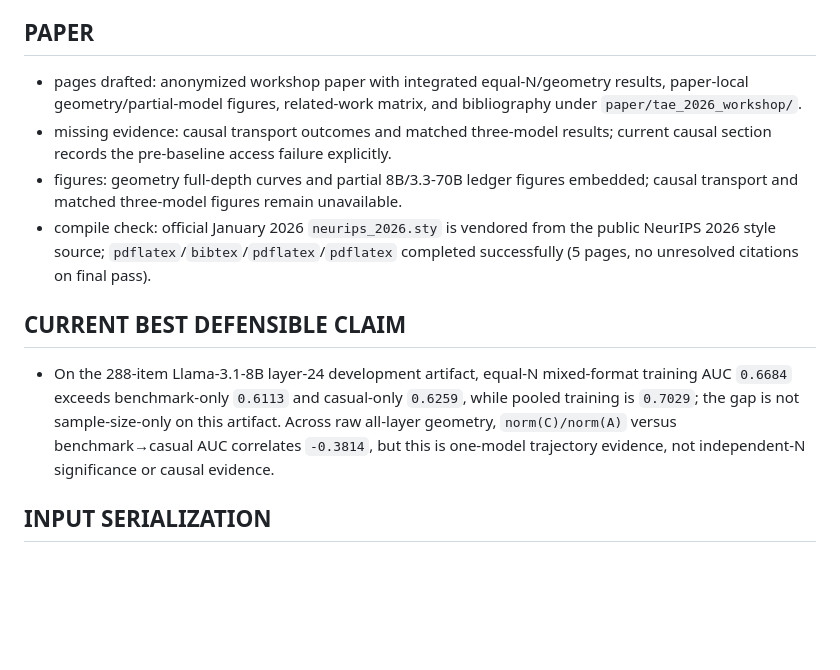
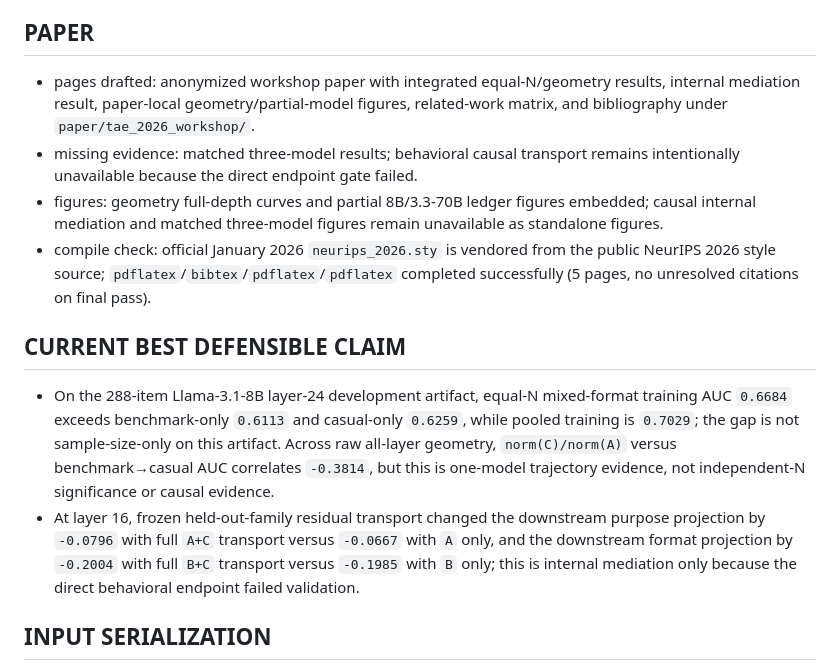
Before and after one commit to ianshxn/probe-experiment, a Markdown page: runs/tae_2026/STATUS.md, the part around the change. GitHub-like rendering; blank space fills up the shorter version.

Commit message:
Update paper ledger for internal mediation

```diff
--- a/runs/tae_2026/STATUS.md
+++ b/runs/tae_2026/STATUS.md
@@ -40,13 +40,14 @@ MODELS: Llama-3.1-8B-Instruct (revision `0e9e39f249a16976918f6564b8830bc894c8965
 - open critical findings: target-format exposure control; 72-versus-80 coverage provenance; conditional (not refit) family bootstrap; full-depth fixed-dimensional controls; causal endpoint baseline blocked by gated 8B access; pending 3.1-70B extraction; legacy layer semantics guarded.
 
 ## PAPER
-- pages drafted: anonymized workshop paper with integrated equal-N/geometry results, paper-local geometry/partial-model figures, related-work matrix, and bibliography under `paper/tae_2026_workshop/`.
-- missing evidence: causal transport outcomes and matched three-model results; current causal section records the pre-baseline access failure explicitly.
-- figures: geometry full-depth curves and partial 8B/3.3-70B ledger figures embedded; causal transport and matched three-model figures remain unavailable.
+- pages drafted: anonymized workshop paper with integrated equal-N/geometry results, internal mediation result, paper-local geometry/partial-model figures, related-work matrix, and bibliography under `paper/tae_2026_workshop/`.
+- missing evidence: matched three-model results; behavioral causal transport remains intentionally unavailable because the direct endpoint gate failed.
+- figures: geometry full-depth curves and partial 8B/3.3-70B ledger figures embedded; causal internal mediation and matched three-model figures remain unavailable as standalone figures.
 - compile check: official January 2026 `neurips_2026.sty` is vendored from the public NeurIPS 2026 style source; `pdflatex`/`bibtex`/`pdflatex`/`pdflatex` completed successfully (5 pages, no unresolved citations on final pass).
 
 ## CURRENT BEST DEFENSIBLE CLAIM
 - On the 288-item Llama-3.1-8B layer-24 development artifact, equal-N mixed-format training AUC `0.6684` exceeds benchmark-only `0.6113` and casual-only `0.6259`, while pooled training is `0.7029`; the gap is not sample-size-only on this artifact. Across raw all-layer geometry, `norm(C)/norm(A)` versus benchmark→casual AUC correlates `-0.3814`, but this is one-model trajectory evidence, not independent-N significance or causal evidence.
+- At layer 16, frozen held-out-family residual transport changed the downstream purpose projection by `-0.0796` with full `A+C` transport versus `-0.0667` with `A` only, and the downstream format projection by `-0.2004` with full `B+C` transport versus `-0.1985` with `B` only; this is internal mediation only because the direct behavioral endpoint failed validation.
 
 ## INPUT SERIALIZATION
 - The canonical UTF-8/LF bank is frozen at `runs/tae_2026/input/rendered_items_canonical_lf.jsonl`, SHA256 `ebac61dbe7b6bcf89bb8195d92447619ca4821adc2b4de6b1d4bc98058f44022`. The deployed legacy `rendered_items.jsonl` has identical parsed rows/order but CRLF serialization (`4780e19e...`); new parent-owned jobs use the canonical bank. User-owned jobs were not modified; their resulting archive must pass exact semantic and byte-level provenance checks before inclusion.
```
